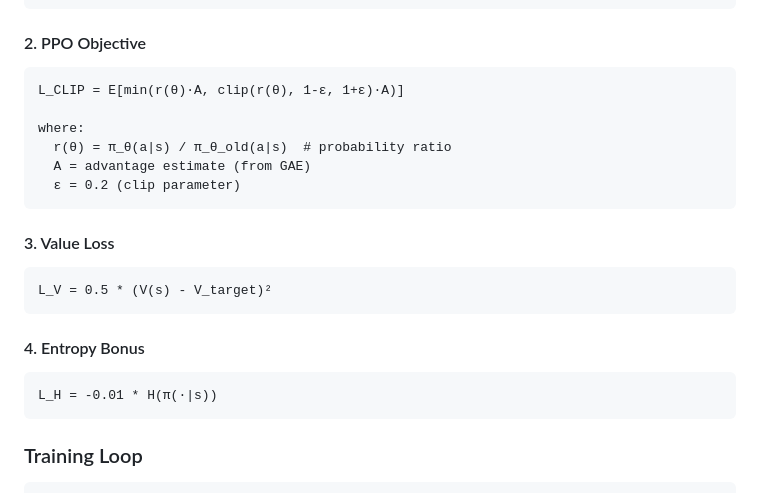
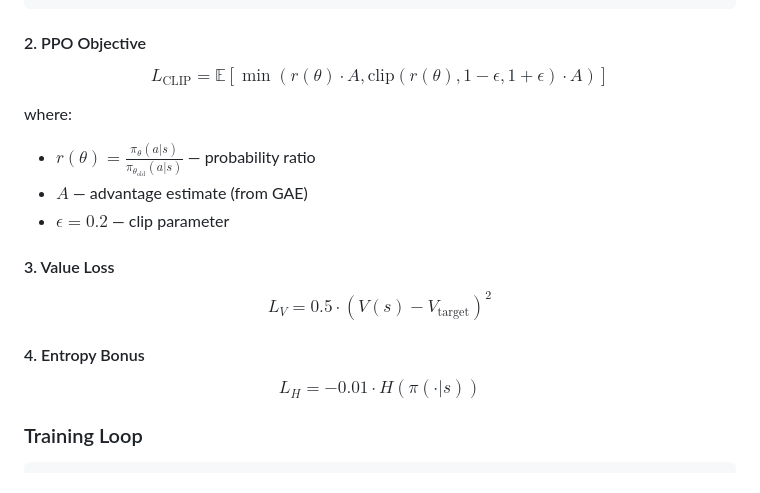
Before and after one commit to linanqiu/acquire-game, a Markdown page: docs/ai/training_pipeline.md, the part around the change. GitHub-like rendering.

````diff
--- a/docs/ai/training_pipeline.md
+++ b/docs/ai/training_pipeline.md
@@ -33,24 +33,21 @@ Proximal Policy Optimization (PPO) is a policy gradient method that uses a clipp
 ```
 
 #### 2. PPO Objective
-```
-L_CLIP = E[min(r(θ)·A, clip(r(θ), 1-ε, 1+ε)·A)]
+
+$$L_{\text{CLIP}} = \mathbb{E}\left[\min\left(r(\theta) \cdot A, \text{clip}(r(\theta), 1-\epsilon, 1+\epsilon) \cdot A\right)\right]$$
 
 where:
-  r(θ) = π_θ(a|s) / π_θ_old(a|s)  # probability ratio
-  A = advantage estimate (from GAE)
-  ε = 0.2 (clip parameter)
-```
+- $r(\theta) = \frac{\pi_\theta(a|s)}{\pi_{\theta_{\text{old}}}(a|s)}$ — probability ratio
+- $A$ — advantage estimate (from GAE)
+- $\epsilon = 0.2$ — clip parameter
 
 #### 3. Value Loss
-```
-L_V = 0.5 * (V(s) - V_target)²
-```
+
+$$L_V = 0.5 \cdot (V(s) - V_{\text{target}})^2$$
 
 #### 4. Entropy Bonus
-```
-L_H = -0.01 * H(π(·|s))
-```
+
+$$L_H = -0.01 \cdot H(\pi(\cdot|s))$$
 
 ### Training Loop
 
````
Also changed, not shown: docs/rules/pricing.md (+20 -16 lines).
